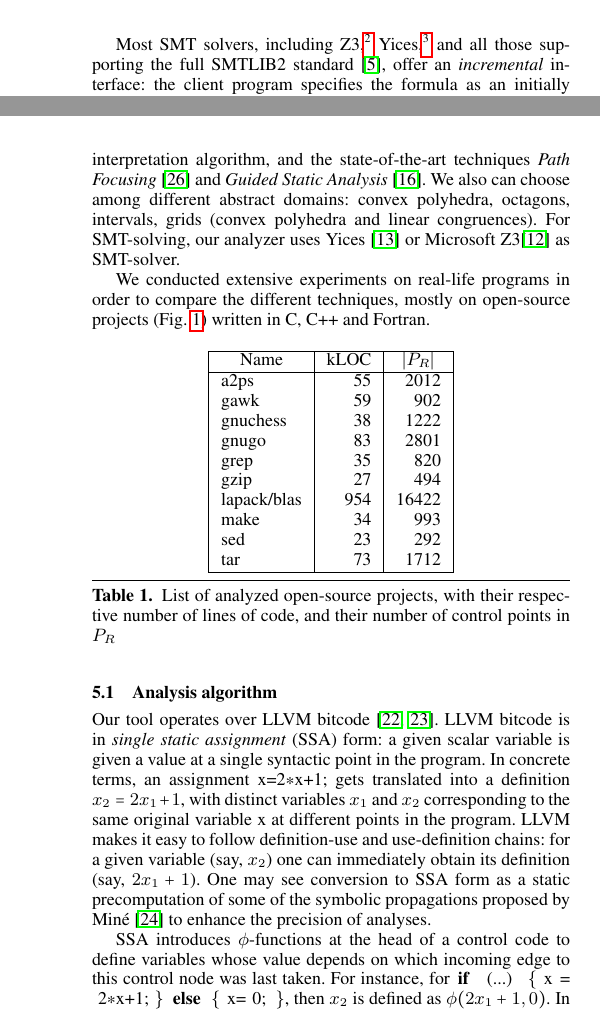
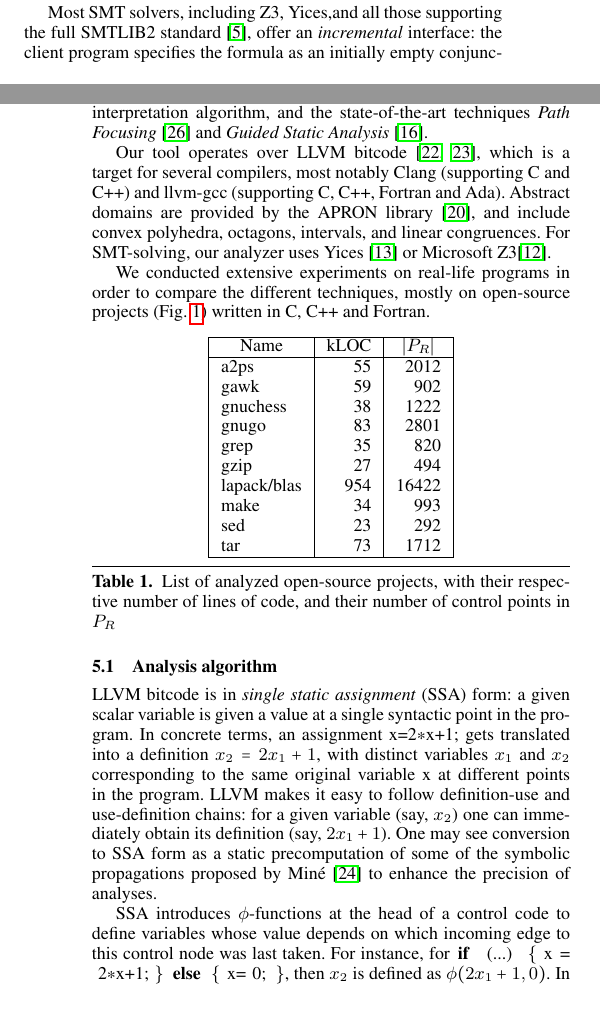
Before and after one commit to julienhenry/pagai, a LaTeX paper (papers/PLDI2012/implicitization.tex): two parts of the columns of pages 3 and 7 of 10 before the commit and two parts of the columns of pages 2 and 7 of 10 after it, joined at a grey line, cut at the place of the change. Compiled offline with pdfLaTeX; a missing font is replaced by an installed copy or a similar font.

Commit message:
llvm + apron

```diff
--- a/papers/PLDI2012/implicitization.tex
+++ b/papers/PLDI2012/implicitization.tex
@@ -813,11 +812,11 @@ static analyzer,
 as well as the classical abstract interpretation algorithm, and the state-of-the-art
 techniques \emph{Path Focusing} \cite{Monniaux_Gonnord_SAS11} and \emph{Guided
 Static Analysis} \cite{DBLP:conf/sas/GopanR07}.
-We also can choose among different abstract domains: convex polyhedra, octagons,
-intervals, grids (convex polyhedra and linear congruences).
+
+Our tool operates over LLVM bitcode \citep{LLVM_langref,Lattner:2004:LCF:977395.977673}, which is a target for several compilers, most notably Clang (supporting C and C++) and llvm-gcc (supporting C, C++, Fortran and Ada).
+Abstract domains are provided by the APRON library \citep{DBLP:conf/cav/JeannetM09}, and include convex polyhedra, octagons, intervals, and linear congruences.
 For SMT-solving, our analyzer uses Yices
-\cite{DBLP:conf/cav/DutertreM06} or Microsoft Z3\cite{DBLP:conf/tacas/MouraB08}
-as SMT-solver.
+\cite{DBLP:conf/cav/DutertreM06} or Microsoft Z3\cite{DBLP:conf/tacas/MouraB08}.
 
 We conducted extensive experiments on real-life programs in order to compare the
 different techniques, mostly on open-source projects (Fig.~\ref{fig:projects}) written in C, C++ and Fortran.
@@ -847,7 +846,7 @@ lines of code, and their number of control points in $P_R$}
 
 \subsection{Analysis algorithm}
 \label{sec:analysis-algorithm}
-Our tool operates over LLVM bitcode \citep{LLVM_langref,Lattner:2004:LCF:977395.977673}. LLVM bitcode is in \emph{single static assignment} (SSA) form: a given scalar variable is given a value at a single syntactic point in the program. In concrete terms, an assignment \lstinline|x=2*x+1;| gets translated into a definition $x_2 = 2x_1+1$, with distinct variables $x_1$ and $x_2$ corresponding to the same original variable \lstinline|x| at different points in the program.
+LLVM bitcode is in \emph{single static assignment} (SSA) form: a given scalar variable is given a value at a single syntactic point in the program. In concrete terms, an assignment \lstinline|x=2*x+1;| gets translated into a definition $x_2 = 2x_1+1$, with distinct variables $x_1$ and $x_2$ corresponding to the same original variable \lstinline|x| at different points in the program.
 LLVM makes it easy to follow definition-use and use-definition chains: for a given variable (say, $x_2$) one can immediately obtain its definition (say, $2x_1+1$).
 One may see conversion to SSA form as a static precomputation of some of the symbolic propagations proposed by \citet{DBLP:conf/vmcai/Mine06} to enhance the precision of analyses.
 
```
Also changed, not shown: papers/PLDI2012/implicitization.tex (7 more changed lines).
